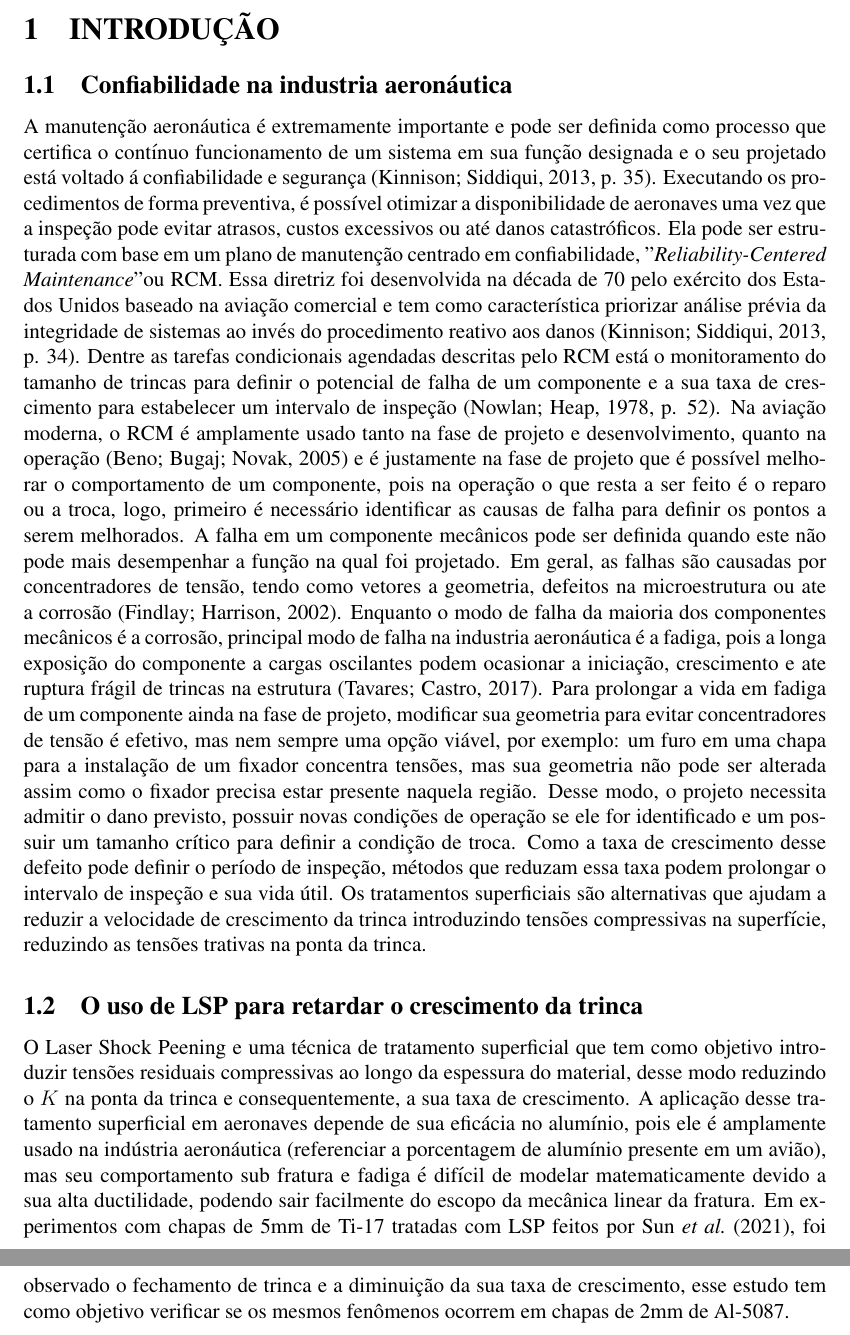
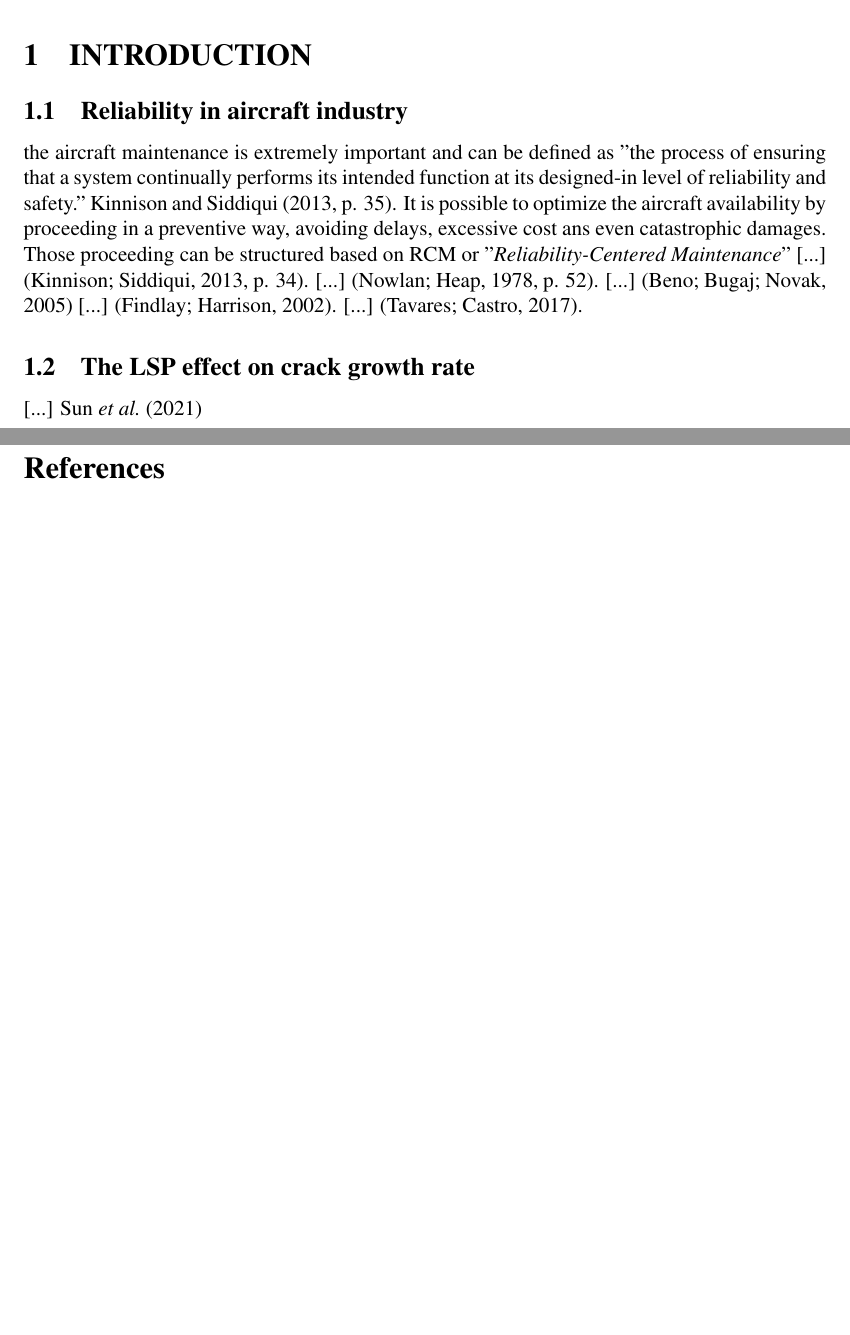
Before and after one commit to desouzapaulo/TexJunk, a LaTeX document (main.tex, which reads Pages/Introduction.tex, Paginas/Introducao.tex): two parts of pages 1 and 2 of 3 before the commit and two parts of pages 1 and 2 of 2 after it, joined at a grey line, cut at the place of the change, the shorter picture padded with empty space. Compiled offline with pdfLaTeX.

Commit message:
[MOD] Translation for English (part1)

```diff
--- /dev/null
+++ b/Pages/Introduction.tex
@@ -0,0 +1,10 @@
+\section{\MakeUppercase{Introduction}}
+
+	\subsection{Reliability in aircraft industry}
+	the aircraft maintenance  is extremely important and can be defined as "the process of ensuring that a system continually performs its intended function at its designed-in level of reliability and safety." \textcite[p. 35]{kinnison2013aviation}. It is possible to optimize the aircraft availability by proceeding in a preventive way, avoiding delays, excessive cost ans even catastrophic damages. Those proceeding can be structured based on RCM or "\textit{Reliability-Centered Maintenance}"  [...] \cite[p. 34]{kinnison2013aviation}. [...] \cite[p. 52]{nowlan1978maintenance}. [...] \cite{ludek2005rcm} [...] \cite{findlay2002aircraft}. [...] \cite{tavares2017overview}.
+
+	\subsection{The LSP effect on crack growth rate}
+	[...] \textcite{SUN2021106081}
+
+%	\subsection{Mecânica da fratura}
+%    A mecânica da fratura consolidou-se como uma disciplina essencial para mitigar os   altos custos e riscos de falhas estruturais, que se tornaram mais críticas com a complexidade tecnológica moderna. Evoluindo do trabalho inicial de Griffith com vidro em 1920 para as adaptações de Irwin para metais, foi introduzido o fator de intensidade de tensão ($K$) e a taxa de liberação de energia ($G$). Diferentemente da abordagem tradicional que compara apenas tensão e resistência, a mecânica da fratura fundamenta-se em três principais variáveis — tensão aplicada, tenacidade do material e tamanho da falha —, permitindo o uso de conceitos de tolerância ao dano para prever a vida útil de componentes com trincas subcríticas, abrangendo tanto regimes elásticos lineares quanto elasto-plásticos \cite{anderson2005fracture}. A propagação de trinca por fadiga...\cite{anderson2005fracture}. O caculo e interpretação do fator de intensidade de tensão muda quando ocorre o fechamento de trinca...\cite{KELLER2021107415}.
--- a/Paginas/Introducao.tex
+++ /dev/null
@@ -1,10 +0,0 @@
-\section{\MakeUppercase{Introdução}}
-
-	\subsection{Confiabilidade na industria aeronáutica}
-	A manutenção aeronáutica é extremamente importante e pode ser definida como processo que certifica o contínuo funcionamento de um sistema em sua função designada e o seu projetado está voltado á confiabilidade e segurança \cite[p. 35]{kinnison2013aviation}. Executando os procedimentos de forma preventiva, é possível otimizar a disponibilidade de aeronaves uma vez que a inspeção pode evitar atrasos, custos excessivos ou até danos catastróficos. Ela pode ser estruturada com base em um plano de manutenção centrado em confiabilidade, "\textit{Reliability-Centered Maintenance}" ou RCM. Essa diretriz foi desenvolvida na década de 70 pelo exército dos Estados Unidos baseado na aviação comercial e tem como característica priorizar análise prévia da integridade de sistemas ao invés do procedimento reativo aos danos \cite[p. 34]{kinnison2013aviation}. Dentre as tarefas condicionais agendadas descritas pelo RCM está o monitoramento do tamanho de trincas para definir o potencial de falha de um componente e a sua taxa de crescimento para estabelecer um intervalo de inspeção \cite[p. 52]{nowlan1978maintenance}. Na aviação moderna, o RCM é amplamente usado tanto na fase de projeto e desenvolvimento, quanto na operação \cite{ludek2005rcm} e é justamente na fase de projeto que é possível melhorar o comportamento de um componente, pois na operação o que resta a ser feito é o reparo ou a troca, logo, primeiro é necessário identificar as causas de falha para definir os pontos a serem melhorados. A falha em um componente mecânicos pode ser definida quando este não pode mais desempenhar a função na qual foi projetado. Em geral, as falhas são causadas por concentradores de tensão, tendo como vetores a geometria, defeitos na microestrutura ou ate a corrosão \cite{findlay2002aircraft}. Enquanto o modo de falha da maioria dos componentes mecânicos é a corrosão, principal modo de falha na industria aeronáutica é a fadiga, pois a longa exposição do componente a cargas oscilantes podem ocasionar a iniciação, crescimento e ate ruptura frágil de trincas na estrutura \cite{tavares2017overview}. Para prolongar a vida em fadiga de um componente ainda na fase de projeto, modificar sua geometria para evitar concentradores de tensão é efetivo, mas nem sempre uma opção viável, por exemplo: um furo em uma chapa para a instalação de um fixador concentra tensões, mas sua geometria não pode ser alterada assim como o fixador precisa estar presente naquela região. Desse modo, o projeto necessita admitir o dano previsto, possuir novas condições de operação se ele for identificado e um possuir um tamanho crítico para definir a condição de troca. Como a taxa de crescimento desse defeito pode definir o período de inspeção, métodos que reduzam essa taxa podem prolongar o intervalo de inspeção e sua vida útil. Os tratamentos superficiais são alternativas que ajudam a reduzir a velocidade de crescimento da trinca introduzindo tensões compressivas na superfície, reduzindo as tensões trativas na ponta da trinca.
-
-	\subsection{O uso de LSP para retardar o crescimento da trinca}
-	O Laser Shock Peening e uma técnica de tratamento superficial que tem como objetivo introduzir tensões residuais compressivas ao longo da espessura do material, desse modo reduzindo o $K$ na ponta da trinca e consequentemente, a sua taxa de crescimento. A aplicação desse tratamento superficial em aeronaves depende de sua eficácia no alumínio, pois ele é amplamente usado na indústria aeronáutica (referenciar a porcentagem de alumínio presente em um avião), mas seu comportamento sub fratura e fadiga é difícil de modelar matematicamente devido a sua alta ductilidade, podendo sair facilmente do escopo da mecânica linear da fratura. Em experimentos com chapas de 5mm de Ti-17 tratadas com LSP feitos por \textcite{SUN2021106081}, foi observado o fechamento de trinca e a diminuição da sua taxa de crescimento, esse estudo tem como objetivo verificar se os mesmos fenômenos ocorrem em chapas de 2mm de Al-5087.
-
-%	\subsection{Mecânica da fratura}
-%    A mecânica da fratura consolidou-se como uma disciplina essencial para mitigar os   altos custos e riscos de falhas estruturais, que se tornaram mais críticas com a complexidade tecnológica moderna. Evoluindo do trabalho inicial de Griffith com vidro em 1920 para as adaptações de Irwin para metais, foi introduzido o fator de intensidade de tensão ($K$) e a taxa de liberação de energia ($G$). Diferentemente da abordagem tradicional que compara apenas tensão e resistência, a mecânica da fratura fundamenta-se em três principais variáveis — tensão aplicada, tenacidade do material e tamanho da falha —, permitindo o uso de conceitos de tolerância ao dano para prever a vida útil de componentes com trincas subcríticas, abrangendo tanto regimes elásticos lineares quanto elasto-plásticos \cite{anderson2005fracture}. A propagação de trinca por fadiga...\cite{anderson2005fracture}. O caculo e interpretação do fator de intensidade de tensão muda quando ocorre o fechamento de trinca...\cite{KELLER2021107415}.
--- a/main.tex
+++ b/main.tex
@@ -7,12 +7,12 @@
 \usepackage{times} % Fonte da escrita
 \usepackage[a4paper,top=3cm,left=3cm,bottom=2cm,right=2cm]{geometry} % formatação de margens
 \usepackage{ragged2e}
-\usepackage[brazilian]{babel} % Muda o idioma do documento para português
+% \usepackage[brazilian]{babel} % Muda o idioma do documento para português
 \usepackage{csquotes} % Recommended for biblatex with babel
 
 % Bibliografia
 \usepackage[style=abnt, backend=biber]{biblatex} % Estilo ABNT é comum no Brasil
-\addbibresource{Referencias/Bibliografia.bib}
+\addbibresource{References/Bibliography.bib}
 
 % Caminhos de arquivos
 \graphicspath{{Imagens/}{./}} % caminho das figuras
@@ -38,7 +38,7 @@
 %    \pagenumbering{arabic} % Reinicia a numeração com números arábicos (1, 2, 3...)
 
     %% ==================== Páginas ============================
-    \include{Paginas/Introducao.tex}
+    \include{Pages/Introduction.tex}
 %    \include{Paginas/Fundameta}
 %    \include{Paginas/Metodologia}
 %    \include{Paginas/Cronograma}
```
Also changed, not shown: Images/curvaR.jpeg (renamed from Imagens/curvaR.jpeg), Pages/Conclusion.tex (renamed from Paginas/Conclusao.tex), Pages/Cronograma.tex (renamed from Paginas/Cronograma.tex), Pages/Fundameta.tex (renamed from Paginas/Fundameta.tex), Pages/Metodology.tex (renamed from Paginas/Metodologia.tex), References/Bibliography.bib (line endings or trailing spaces), main.tex (2 more changed lines).
